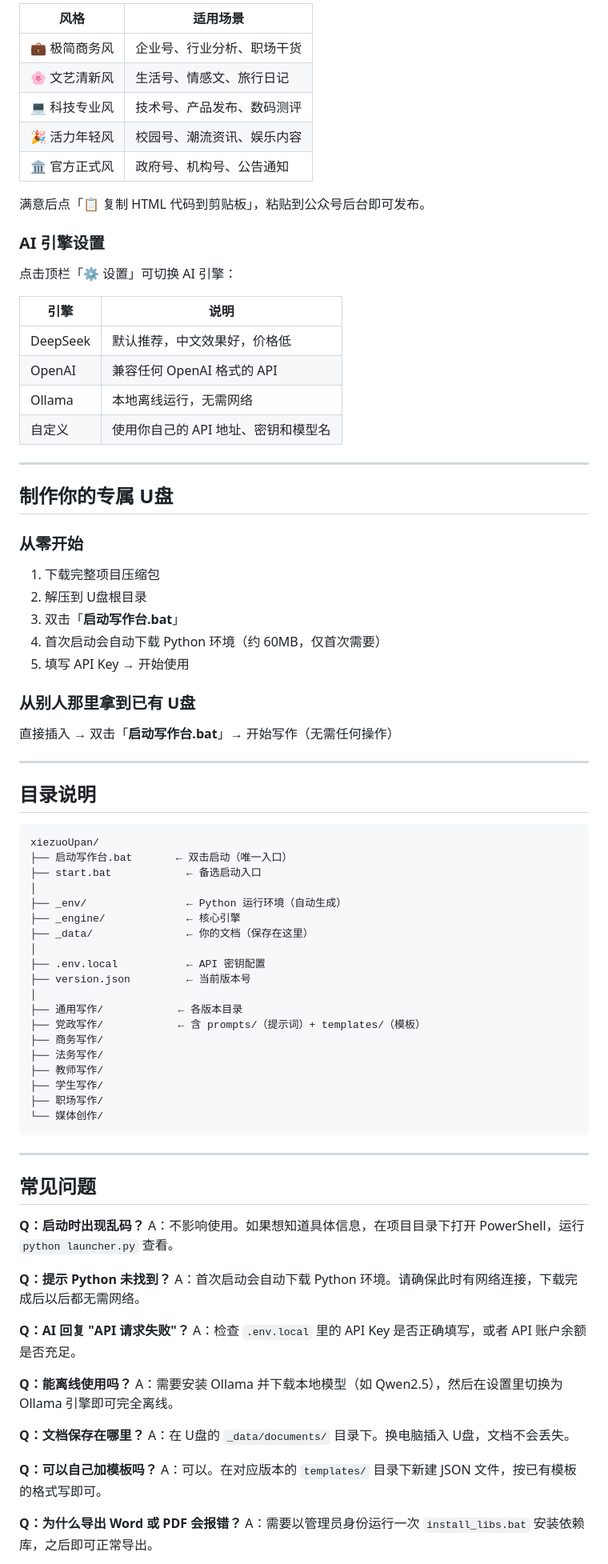
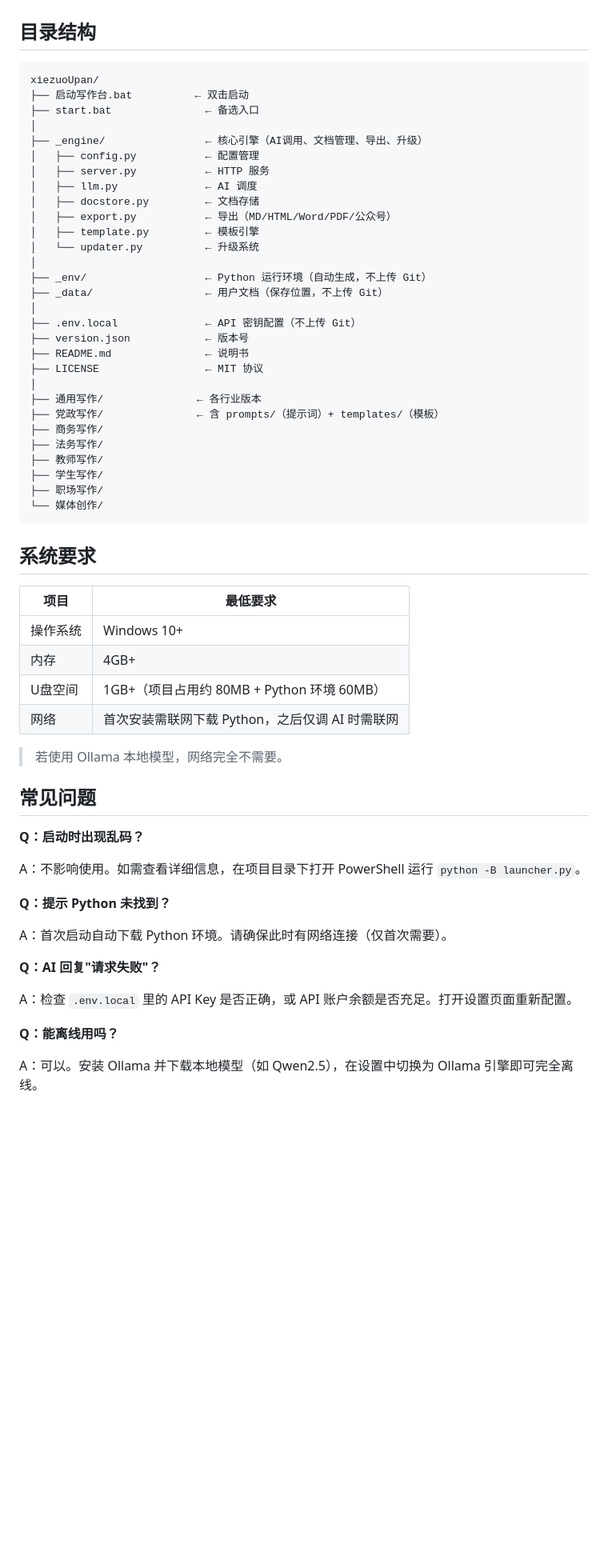
Before and after one commit to Matinee123/xiezuoUpan, a Markdown page: README.md, the part around one of its changes. Shown at 80% size. GitHub-like rendering; blank space fills up the shorter version.

````diff
--- a/README.md
+++ b/README.md
@@ -104,59 +139,30 @@ DEEPSEEK_API_KEY=sk-你的密钥填这里
 
-| 风格 | 适用场景 |
-|------|----------|
-| 💼 极简商务风 | 企业号、行业分析、职场干货 |
-| 🌸 文艺清新风 | 生活号、情感文、旅行日记 |
-| 💻 科技专业风 | 技术号、产品发布、数码测评 |
-| 🎉 活力年轻风 | 校园号、潮流资讯、娱乐内容 |
-| 🏛 官方正式风 | 政府号、机构号、公告通知 |
-
-满意后点「📋 复制 HTML 代码到剪贴板」，粘贴到公众号后台即可发布。
-
-### AI 引擎设置
-
-点击顶栏「⚙ 设置」可切换 AI 引擎：
-
-| 引擎 | 说明 |
-|------|------|
-| DeepSeek | 默认推荐，中文效果好，价格低 |
-| OpenAI | 兼容任何 OpenAI 格式的 API |
-| Ollama | 本地离线运行，无需网络 |
-| 自定义 | 使用你自己的 API 地址、密钥和模型名 |
-
----
-
-## 制作你的专属 U盘
-
-### 从零开始
-
-1. 下载完整项目压缩包
-2. 解压到 U盘根目录
-3. 双击「**启动写作台.bat**」
-4. 首次启动会自动下载 Python 环境（约 60MB，仅首次需要）
-5. 填写 API Key → 开始使用
-
-### 从别人那里拿到已有 U盘
-
-直接插入 → 双击「**启动写作台.bat**」→ 开始写作（无需任何操作）
-
----
-
-## 目录说明
+## 目录结构
 
 ```
 xiezuoUpan/
-├── 启动写作台.bat       ← 双击启动（唯一入口）
-├── start.bat            ← 备选启动入口
+├── 启动写作台.bat          ← 双击启动
+├── start.bat               ← 备选入口
 │
-├── _env/                ← Python 运行环境（自动生成）
-├── _engine/             ← 核心引擎
-├── _data/               ← 你的文档（保存在这里）
+├── _engine/                ← 核心引擎（AI调用、文档管理、导出、升级）
+│   ├── config.py           ← 配置管理
+│   ├── server.py           ← HTTP 服务
+│   ├── llm.py              ← AI 调度
+│   ├── docstore.py         ← 文档存储
+│   ├── export.py           ← 导出（MD/HTML/Word/PDF/公众号）
+│   ├── template.py         ← 模板引擎
+│   └── updater.py          ← 升级系统
 │
-├── .env.local           ← API 密钥配置
-├── version.json         ← 当前版本号
+├── _env/                   ← Python 运行环境（自动生成，不上传 Git）
+├── _data/                  ← 用户文档（保存位置，不上传 Git）
 │
-├── 通用写作/            ← 各版本目录
-├── 党政写作/            ← 含 prompts/（提示词）+ templates/（模板）
+├── .env.local              ← API 密钥配置（不上传 Git）
+├── version.json            ← 版本号
+├── README.md               ← 说明书
+├── LICENSE                 ← MIT 协议
+│
+├── 通用写作/               ← 各行业版本
+├── 党政写作/               ← 含 prompts/（提示词）+ templates/（模板）
 ├── 商务写作/
 ├── 法务写作/
 ├── 教师写作/
@@ -165,28 +171,32 @@ xiezuoUpan/
 └── 媒体创作/
 ```
 
----
+## 系统要求
+
+| 项目 | 最低要求 |
+|------|---------|
+| 操作系统 | Windows 10+ |
+| 内存 | 4GB+ |
+| U盘空间 | 1GB+（项目占用约 80MB + Python 环境 60MB） |
+| 网络 | 首次安装需联网下载 Python，之后仅调 AI 时需联网 |
+
+> 若使用 Ollama 本地模型，网络完全不需要。
 
 ## 常见问题
 
 **Q：启动时出现乱码？**
-A：不影响使用。如果想知道具体信息，在项目目录下打开 PowerShell，运行 `python launcher.py` 查看。
+
+A：不影响使用。如需查看详细信息，在项目目录下打开 PowerShell 运行 `python -B launcher.py`。
 
 **Q：提示 Python 未找到？**
-A：首次启动会自动下载 Python 环境。请确保此时有网络连接，下载完成后以后都无需网络。
 
-**Q：AI 回复 "API 请求失败"？**
-A：检查 `.env.local` 里的 API Key 是否正确填写，或者 API 账户余额是否充足。
+A：首次启动自动下载 Python 环境。请确保此时有网络连接（仅首次需要）。
 
-**Q：能离线使用吗？**
-A：需要安装 Ollama 并下载本地模型（如 Qwen2.5），然后在设置里切换为 Ollama 引擎即可完全离线。
+**Q：AI 回复"请求失败"？**
 
-**Q：文档保存在哪里？**
-A：在 U盘的 `_data/documents/` 目录下。换电脑插入 U盘，文档不会丢失。
+A：检查 `.env.local` 里的 API Key 是否正确，或 API 账户余额是否充足。打开设置页面重新配置。
 
-**Q：可以自己加模板吗？**
-A：可以。在对应版本的 `templates/` 目录下新建 JSON 文件，按已有模板的格式写即可。
+**Q：能离线用吗？**
 
-**Q：为什么导出 Word 或 PDF 会报错？**
-A：需要以管理员身份运行一次 `install_libs.bat` 安装依赖库，之后即可正常导出。
+A：可以。安装 Ollama 并下载本地模型（如 Qwen2.5），在设置中切换为 Ollama 引擎即可完全离线。
 
````
Also changed, not shown: other parts of README.md (+144 -88 lines).
